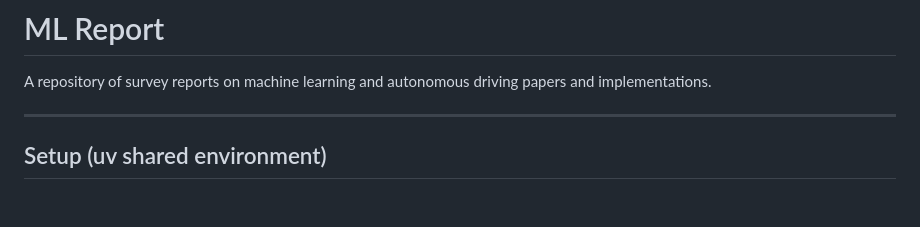
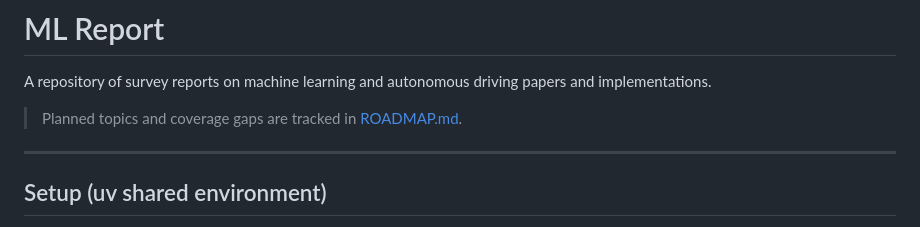
Before and after one commit to morimori0456/ML_report, a Markdown page: README.md, the part around the change. Drawn GitHub-style; blank space fills up the shorter version.

```diff
--- a/README.md
+++ b/README.md
@@ -1,6 +1,8 @@
 # ML Report
 
 A repository of survey reports on machine learning and autonomous driving papers and implementations.
+
+> Planned topics and coverage gaps are tracked in [ROADMAP.md](ROADMAP.md).
 
 ---
 
```
Also changed, not shown: ROADMAP.md (added, +96 -0 lines).
